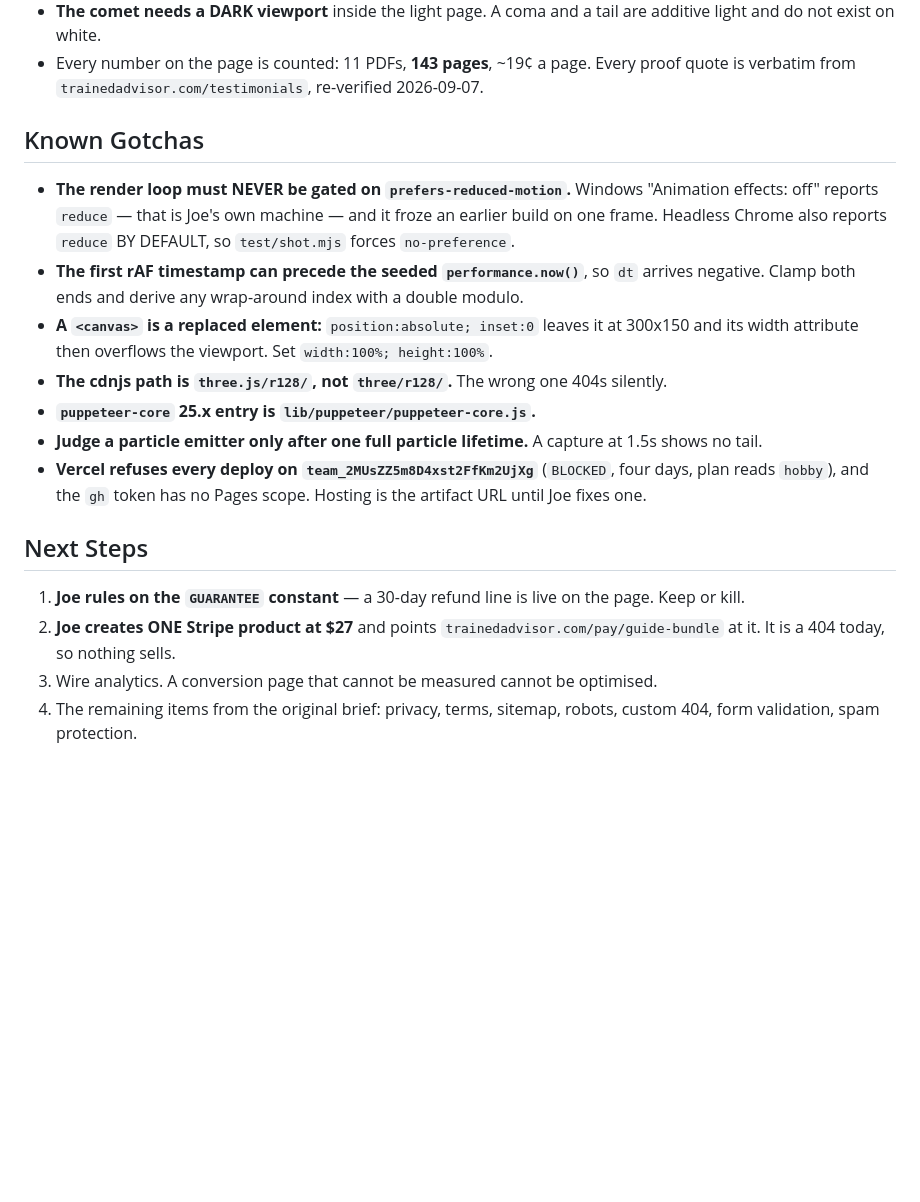
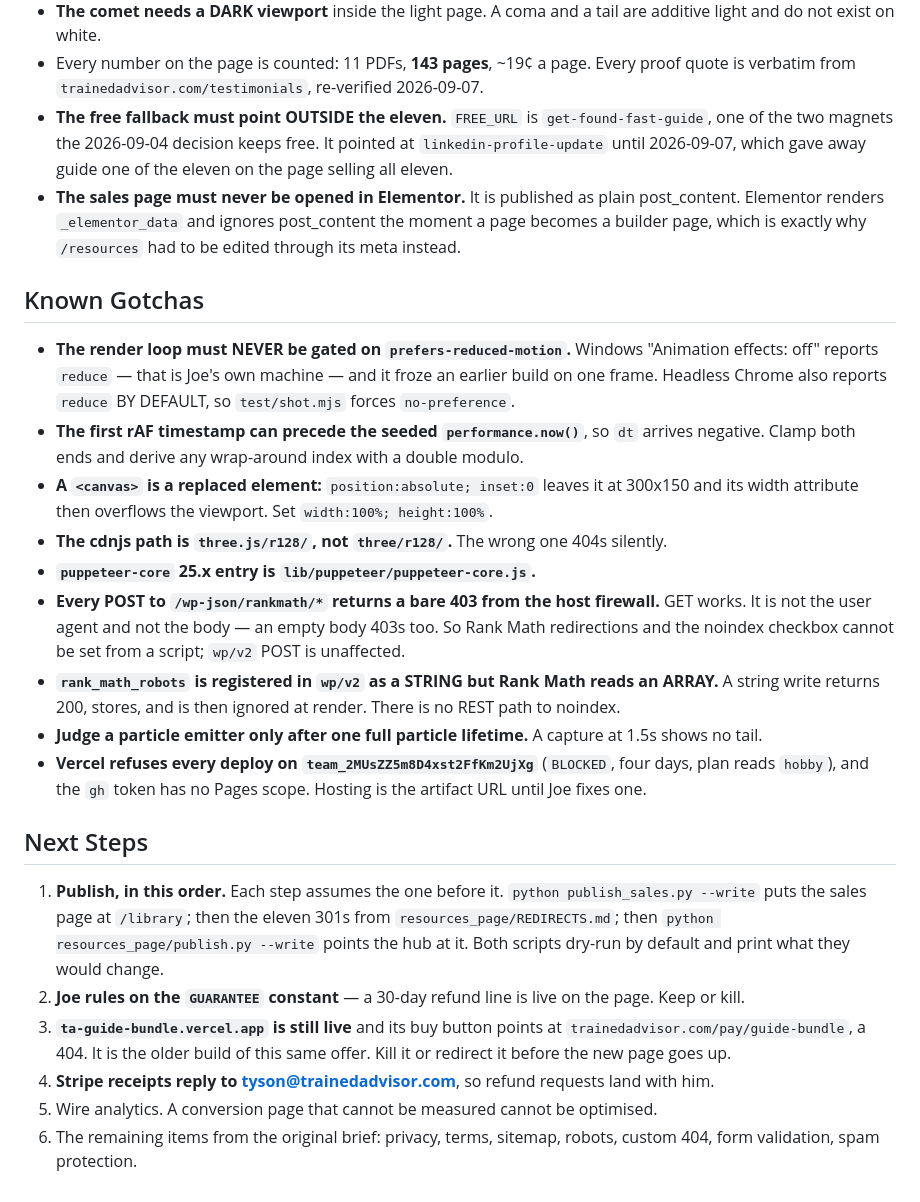
Before and after one commit to MrGIue/ta-library-site, a Markdown page: CLAUDE.md, the part around the change. GitHub-like rendering; blank space fills up the shorter version.

Commit message:
Record the publish order, the firewall limit and the Elementor trap

```diff
--- a/CLAUDE.md
+++ b/CLAUDE.md
@@ -39,6 +39,12 @@ active — 2026-09-07. Joe approved the current build: *"okay this is fucking GR
   not exist on white.
 - Every number on the page is counted: 11 PDFs, **143 pages**, ~19¢ a page. Every proof quote is verbatim
   from `trainedadvisor.com/testimonials`, re-verified 2026-09-07.
+- **The free fallback must point OUTSIDE the eleven.** `FREE_URL` is `get-found-fast-guide`, one of the
+  two magnets the 2026-09-04 decision keeps free. It pointed at `linkedin-profile-update` until
+  2026-09-07, which gave away guide one of the eleven on the page selling all eleven.
+- **The sales page must never be opened in Elementor.** It is published as plain post_content. Elementor
+  renders `_elementor_data` and ignores post_content the moment a page becomes a builder page, which is
+  exactly why `/resources` had to be edited through its meta instead.
 
 ## Known Gotchas
 - **The render loop must NEVER be gated on `prefers-reduced-motion`.** Windows "Animation effects: off"
@@ -50,14 +56,25 @@ active — 2026-09-07. Joe approved the current build: *"okay this is fucking GR
   width attribute then overflows the viewport. Set `width:100%; height:100%`.
 - **The cdnjs path is `three.js/r128/`, not `three/r128/`.** The wrong one 404s silently.
 - **`puppeteer-core` 25.x entry is `lib/puppeteer/puppeteer-core.js`.**
+- **Every POST to `/wp-json/rankmath/*` returns a bare 403 from the host firewall.** GET works. It is
+  not the user agent and not the body — an empty body 403s too. So Rank Math redirections and the
+  noindex checkbox cannot be set from a script; `wp/v2` POST is unaffected.
+- **`rank_math_robots` is registered in `wp/v2` as a STRING but Rank Math reads an ARRAY.** A string
+  write returns 200, stores, and is then ignored at render. There is no REST path to noindex.
 - **Judge a particle emitter only after one full particle lifetime.** A capture at 1.5s shows no tail.
 - **Vercel refuses every deploy on `team_2MUsZZ5m8D4xst2FfKm2UjXg`** (`BLOCKED`, four days, plan reads
   `hobby`), and the `gh` token has no Pages scope. Hosting is the artifact URL until Joe fixes one.
 
 ## Next Steps
-1. **Joe rules on the `GUARANTEE` constant** — a 30-day refund line is live on the page. Keep or kill.
-2. **Joe creates ONE Stripe product at $27** and points `trainedadvisor.com/pay/guide-bundle` at it.
-   It is a 404 today, so nothing sells.
+1. **Publish, in this order.** Each step assumes the one before it.
+   `python publish_sales.py --write` puts the sales page at `/library`; then the eleven 301s from
+   `resources_page/REDIRECTS.md`; then `python resources_page/publish.py --write` points the hub
+   at it. Both scripts dry-run by default and print what they would change.
+2. **Joe rules on the `GUARANTEE` constant** — a 30-day refund line is live on the page. Keep or kill.
+3. **`ta-guide-bundle.vercel.app` is still live** and its buy button points at
+   `trainedadvisor.com/pay/guide-bundle`, a 404. It is the older build of this same offer. Kill it
+   or redirect it before the new page goes up.
+4. **Stripe receipts reply to tyson@trainedadvisor.com**, so refund requests land with him.
 3. Wire analytics. A conversion page that cannot be measured cannot be optimised.
 4. The remaining items from the original brief: privacy, terms, sitemap, robots, custom 404, form
    validation, spam protection.
```
